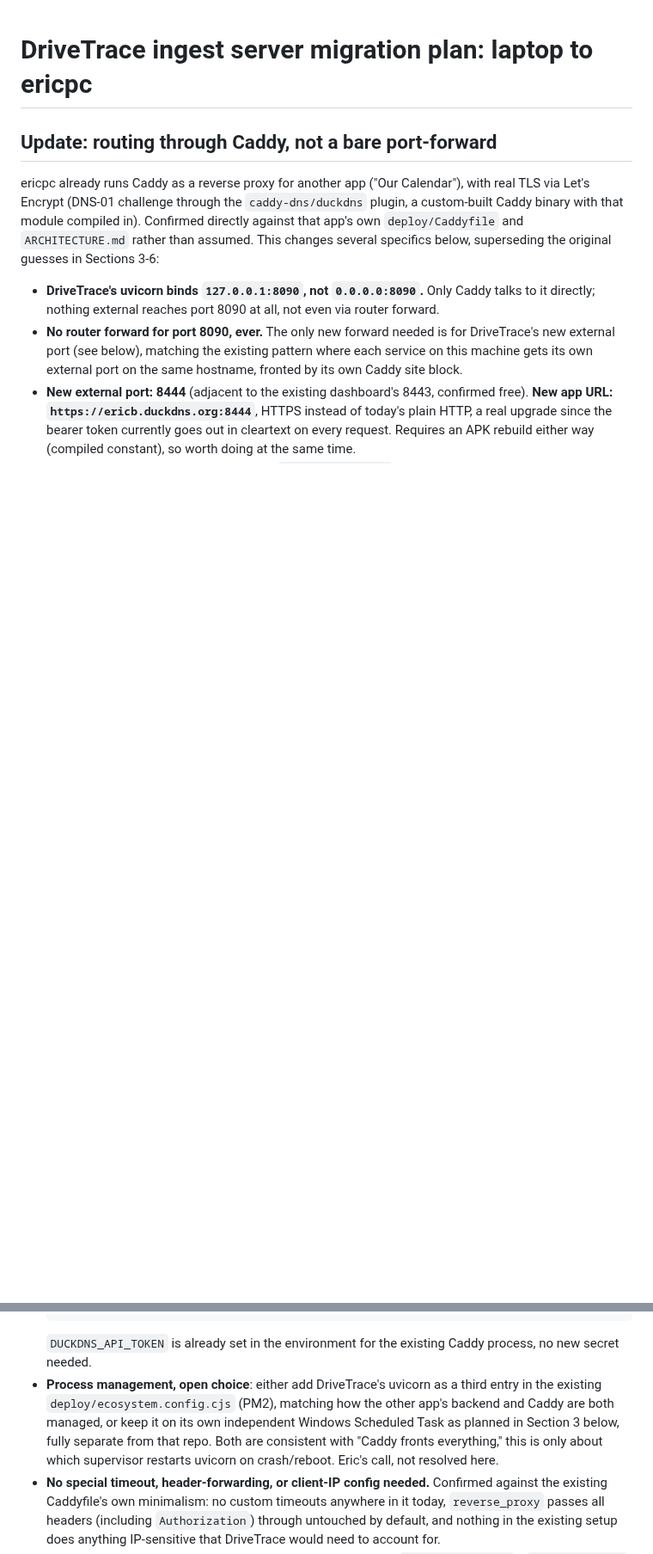
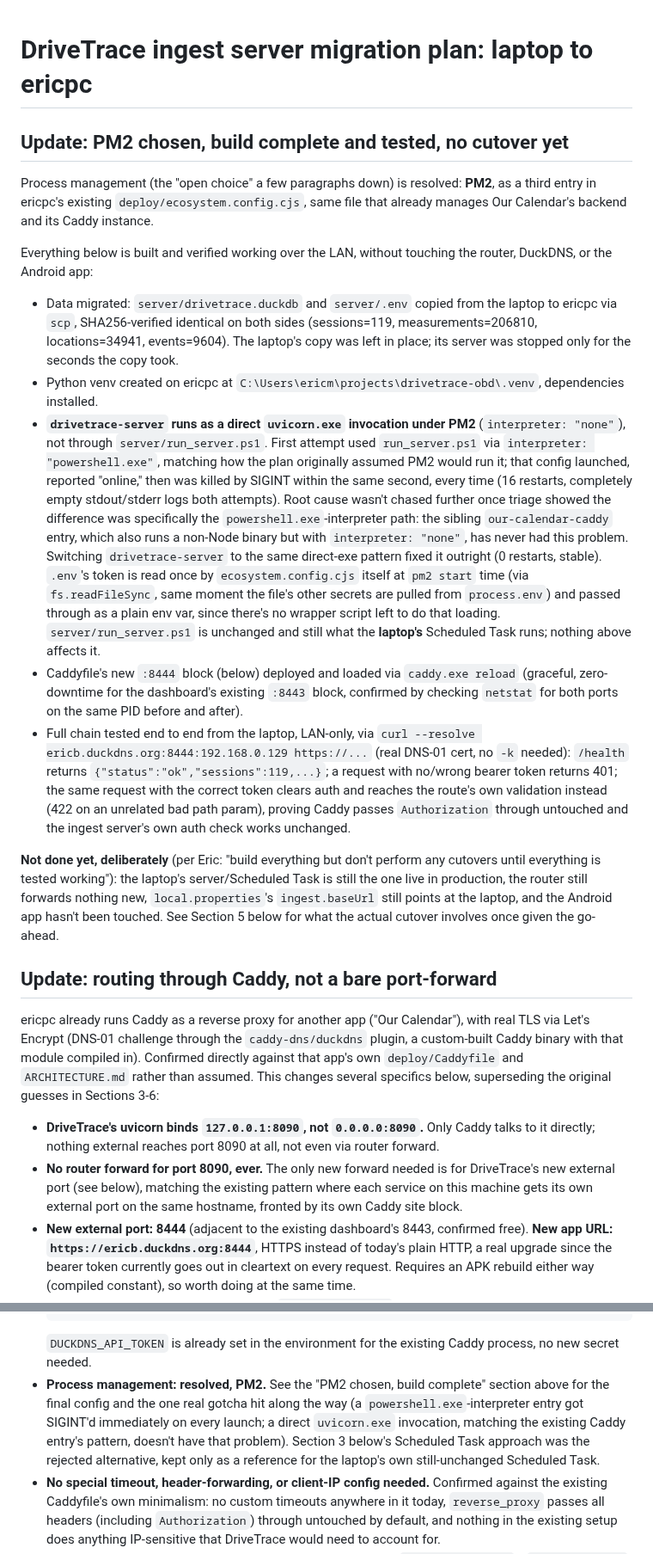
Before and after one commit to xaxisofevil/drivetrace-obd, a Markdown page: docs/SERVER_MIGRATION_PLAN.md, 2 parts joined by grey strips. Shown at 86% size. Rendered like a GitHub page; blank space fills up the shorter version.

Commit message:
docs: document working PM2 config for drivetrace-server on ericpc
PM2 launch was crash-looping when drivetrace-server ran via
run_server.ps1 under interpreter: powershell.exe (SIGINT immediately
after reporting online, every time, empty logs). Switched that PM2
entry to invoke uvicorn.exe directly with interpreter: none, matching
the working our-calendar-caddy entry in the same ecosystem.config.cjs;
0 restarts since. Full chain (data migration, venv, Caddy :8444 block,
TLS, bearer-token auth) is now built and verified over the LAN. No
cutover performed: laptop is still the live server, router/DNS/Android
app untouched.

````diff
--- a/docs/SERVER_MIGRATION_PLAN.md
+++ b/docs/SERVER_MIGRATION_PLAN.md
@@ -1,4 +1,58 @@
 # DriveTrace ingest server migration plan: laptop to ericpc
+
+## Update: PM2 chosen, build complete and tested, no cutover yet
+
+Process management (the "open choice" a few paragraphs down) is resolved:
+**PM2**, as a third entry in ericpc's existing `deploy/ecosystem.config.cjs`,
+same file that already manages Our Calendar's backend and its Caddy
+instance.
+
+Everything below is built and verified working over the LAN, without
+touching the router, DuckDNS, or the Android app:
+
+- Data migrated: `server/drivetrace.duckdb` and `server/.env` copied from the
+  laptop to ericpc via `scp`, SHA256-verified identical on both sides
+  (sessions=119, measurements=206810, locations=34941, events=9604). The
+  laptop's copy was left in place; its server was stopped only for the
+  seconds the copy took.
+- Python venv created on ericpc at
+  `C:\Users\ericm\projects\drivetrace-obd\.venv`, dependencies installed.
+- **`drivetrace-server` runs as a direct `uvicorn.exe` invocation under PM2**
+  (`interpreter: "none"`), not through `server/run_server.ps1`. First attempt
+  used `run_server.ps1` via `interpreter: "powershell.exe"`, matching how the
+  plan originally assumed PM2 would run it; that config launched, reported
+  "online," then was killed by SIGINT within the same second, every time (16
+  restarts, completely empty stdout/stderr logs both attempts). Root cause
+  wasn't chased further once triage showed the difference was specifically
+  the `powershell.exe`-interpreter path: the sibling `our-calendar-caddy`
+  entry, which also runs a non-Node binary but with `interpreter: "none"`,
+  has never had this problem. Switching `drivetrace-server` to the same
+  direct-exe pattern fixed it outright (0 restarts, stable). `.env`'s token
+  is read once by `ecosystem.config.cjs` itself at `pm2 start` time (via
+  `fs.readFileSync`, same moment the file's other secrets are pulled from
+  `process.env`) and passed through as a plain env var, since there's no
+  wrapper script left to do that loading. `server/run_server.ps1` is
+  unchanged and still what the **laptop's** Scheduled Task runs; nothing
+  above affects it.
+- Caddyfile's new `:8444` block (below) deployed and loaded via
+  `caddy.exe reload` (graceful, zero-downtime for the dashboard's existing
+  `:8443` block, confirmed by checking `netstat` for both ports on the same
+  PID before and after).
+- Full chain tested end to end from the laptop, LAN-only, via
+  `curl --resolve ericb.duckdns.org:8444:192.168.0.129 https://...`
+  (real DNS-01 cert, no `-k` needed): `/health` returns
+  `{"status":"ok","sessions":119,...}`; a request with no/wrong bearer token
+  returns 401; the same request with the correct token clears auth and
+  reaches the route's own validation instead (422 on an unrelated bad path
+  param), proving Caddy passes `Authorization` through untouched and the
+  ingest server's own auth check works unchanged.
+
+**Not done yet, deliberately** (per Eric: "build everything but don't
+perform any cutovers until everything is tested working"): the laptop's
+server/Scheduled Task is still the one live in production, the router still
+forwards nothing new, `local.properties`'s `ingest.baseUrl` still points at
+the laptop, and the Android app hasn't been touched. See Section 5 below for
+what the actual cutover involves once given the go-ahead.
 
 ## Update: routing through Caddy, not a bare port-forward
 
@@ -38,13 +92,13 @@ below, superseding the original guesses in Sections 3-6:
   ```
   `DUCKDNS_API_TOKEN` is already set in the environment for the existing
   Caddy process, no new secret needed.
-- **Process management, open choice**: either add DriveTrace's uvicorn as a
-  third entry in the existing `deploy/ecosystem.config.cjs` (PM2), matching
-  how the other app's backend and Caddy are both managed, or keep it on its
-  own independent Windows Scheduled Task as planned in Section 3 below,
-  fully separate from that repo. Both are consistent with "Caddy fronts
-  everything," this is only about which supervisor restarts uvicorn on
-  crash/reboot. Eric's call, not resolved here.
+- **Process management: resolved, PM2.** See the "PM2 chosen, build
+  complete" section above for the final config and the one real gotcha
+  hit along the way (a `powershell.exe`-interpreter entry got SIGINT'd
+  immediately on every launch; a direct `uvicorn.exe` invocation, matching
+  the existing Caddy entry's pattern, doesn't have that problem). Section 3
+  below's Scheduled Task approach was the rejected alternative, kept only
+  as a reference for the laptop's own still-unchanged Scheduled Task.
 - **No special timeout, header-forwarding, or client-IP config needed.**
   Confirmed against the existing Caddyfile's own minimalism: no custom
   timeouts anywhere in it today, `reverse_proxy` passes all headers
````
